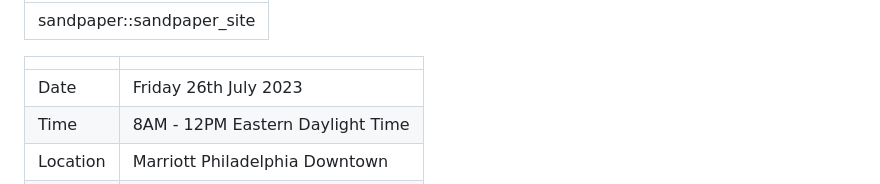
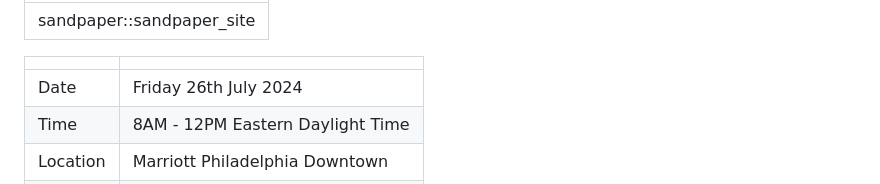
Before and after one commit to HealthBioscienceIDEAS/aaic2024-neuroimaging-workshop, a Markdown page: index.md, the part around the change. Drawn GitHub-style.

Commit message:
Update index.md
Changed year from 2023 to 2024

```diff
--- a/index.md
+++ b/index.md
@@ -4,7 +4,7 @@ site: sandpaper::sandpaper_site
 
 |  |  |
 | --- | --- |
-| Date | Friday 26th July 2023 |
+| Date | Friday 26th July 2024 |
 | Time | 8AM - 12PM Eastern Daylight Time |
 | Location | Marriott Philadelphia Downtown |
 | Format | In-person workshop |
```
